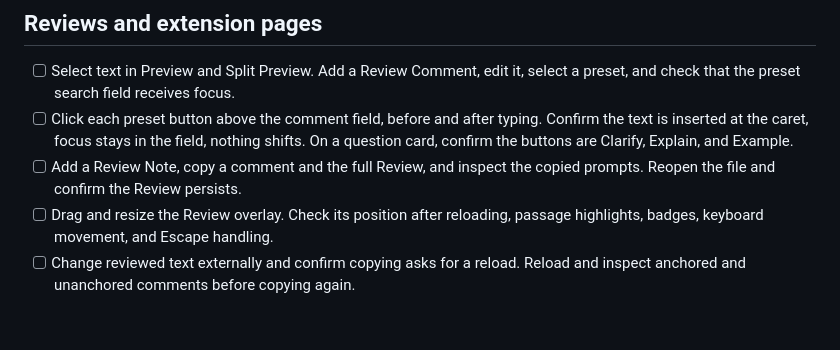
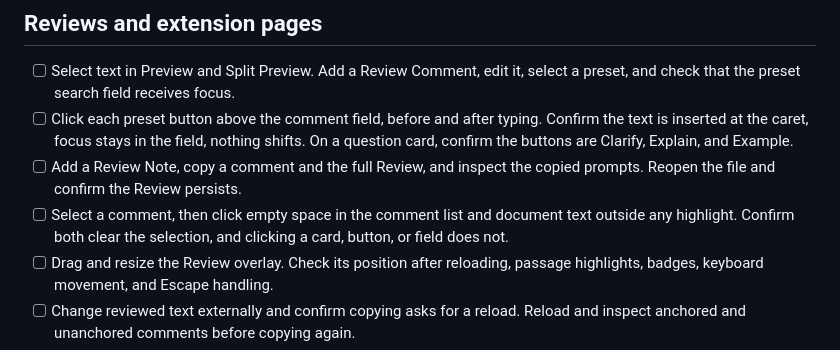
Before and after one commit to ericjy/markside, a Markdown page: docs/manual-test.md, the part around the change. Drawn GitHub-style; blank space fills up the shorter version.

Commit message:
docs: describe clearing Review Comment selection

```diff
--- a/docs/manual-test.md
+++ b/docs/manual-test.md
@@ -85,6 +85,9 @@ pull request or review response.
   shifts. On a question card, confirm the buttons are Clarify, Explain, and Example.
 - [ ] Add a Review Note, copy a comment and the full Review, and inspect the
   copied prompts. Reopen the file and confirm the Review persists.
+- [ ] Select a comment, then click empty space in the comment list and document
+  text outside any highlight. Confirm both clear the selection, and clicking a
+  card, button, or field does not.
 - [ ] Drag and resize the Review overlay. Check its position after reloading,
   passage highlights, badges, keyboard movement, and Escape handling.
 - [ ] Change reviewed text externally and confirm copying asks for a reload.
```
Also changed, not shown: docs/system-design.md (+2 -0 lines).
